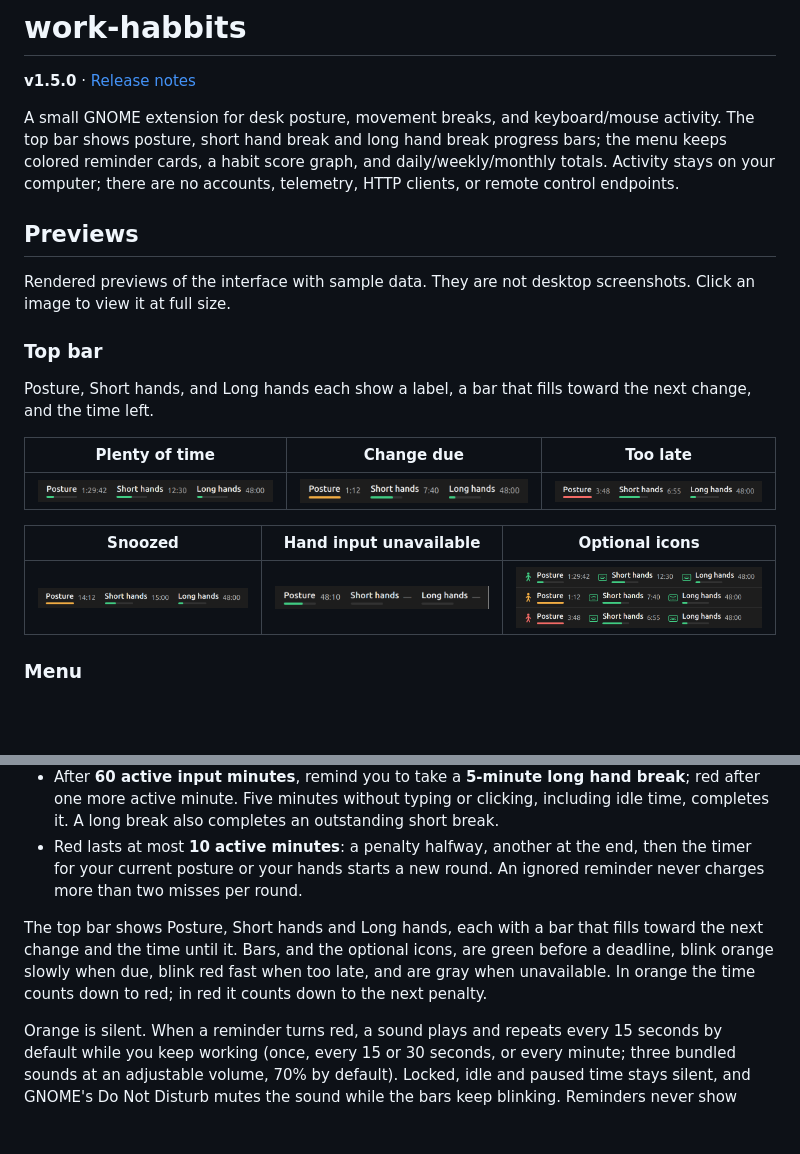
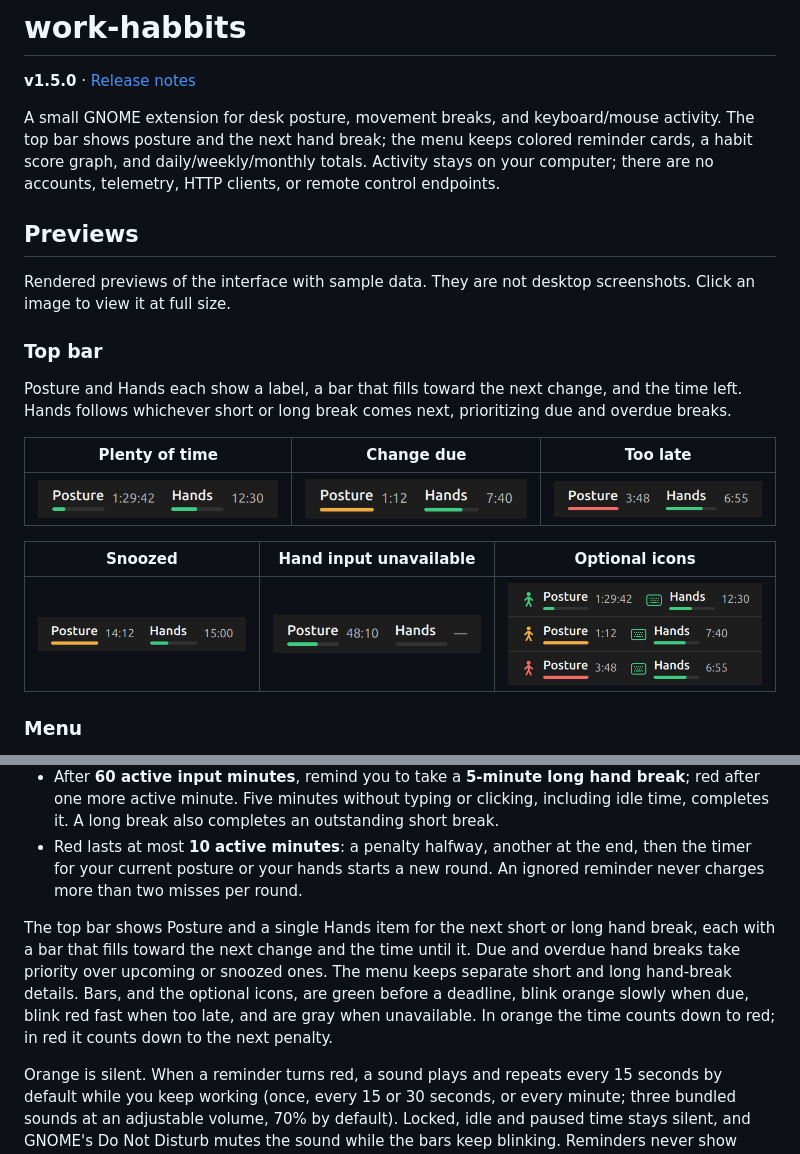
Before and after one commit to remkobrenters/work-habbits, a Markdown page: README.md, 2 parts joined by grey strips. Drawn GitHub-style; pictures changed too: docs/previews/panel-green.png, docs/previews/panel-icons.png, docs/previews/panel-orange.png; blank space fills up the shorter version.

Commit message:
Show the next hand break in a single top-bar indicator

```diff
--- a/README.md
+++ b/README.md
@@ -2,7 +2,7 @@
 
 **v1.5.0** · [Release notes](docs/releases/v1.5.0.md)
 
-A small GNOME extension for desk posture, movement breaks, and keyboard/mouse activity. The top bar shows posture, short hand break and long hand break progress bars; the menu keeps colored reminder cards, a habit score graph, and daily/weekly/monthly totals. Activity stays on your computer; there are no accounts, telemetry, HTTP clients, or remote control endpoints.
+A small GNOME extension for desk posture, movement breaks, and keyboard/mouse activity. The top bar shows posture and the next hand break; the menu keeps colored reminder cards, a habit score graph, and daily/weekly/monthly totals. Activity stays on your computer; there are no accounts, telemetry, HTTP clients, or remote control endpoints.
 
 ## Previews
 
@@ -10,7 +10,7 @@ Rendered previews of the interface with sample data. They are not desktop screen
 
 ### Top bar
 
-Posture, Short hands, and Long hands each show a label, a bar that fills toward the next change, and the time left.
+Posture and Hands each show a label, a bar that fills toward the next change, and the time left. Hands follows whichever short or long break comes next, prioritizing due and overdue breaks.
 
 | Plenty of time | Change due | Too late |
 | --- | --- | --- |
@@ -142,7 +142,7 @@ Configurable defaults:
 - After **60 active input minutes**, remind you to take a **5-minute long hand break**; red after one more active minute. Five minutes without typing or clicking, including idle time, completes it. A long break also completes an outstanding short break.
 - Red lasts at most **10 active minutes**: a penalty halfway, another at the end, then the timer for your current posture or your hands starts a new round. An ignored reminder never charges more than two misses per round.
 
-The top bar shows Posture, Short hands and Long hands, each with a bar that fills toward the next change and the time until it. Bars, and the optional icons, are green before a deadline, blink orange slowly when due, blink red fast when too late, and are gray when unavailable. In orange the time counts down to red; in red it counts down to the next penalty.
+The top bar shows Posture and a single Hands item for the next short or long hand break, each with a bar that fills toward the next change and the time until it. Due and overdue hand breaks take priority over upcoming or snoozed ones. The menu keeps separate short and long hand-break details. Bars, and the optional icons, are green before a deadline, blink orange slowly when due, blink red fast when too late, and are gray when unavailable. In orange the time counts down to red; in red it counts down to the next penalty.
 
 Orange is silent. When a reminder turns red, a sound plays and repeats every 15 seconds by default while you keep working (once, every 15 or 30 seconds, or every minute; three bundled sounds at an adjustable volume, 70% by default). Locked, idle and paused time stays silent, and GNOME's Do Not Disturb mutes the sound while the bars keep blinking. Reminders never show desktop banners. Sounds play through `gst-play-1.0`.
 
```
Also changed, not shown: other parts of README.md (+2 -2 lines), 4 other files.
